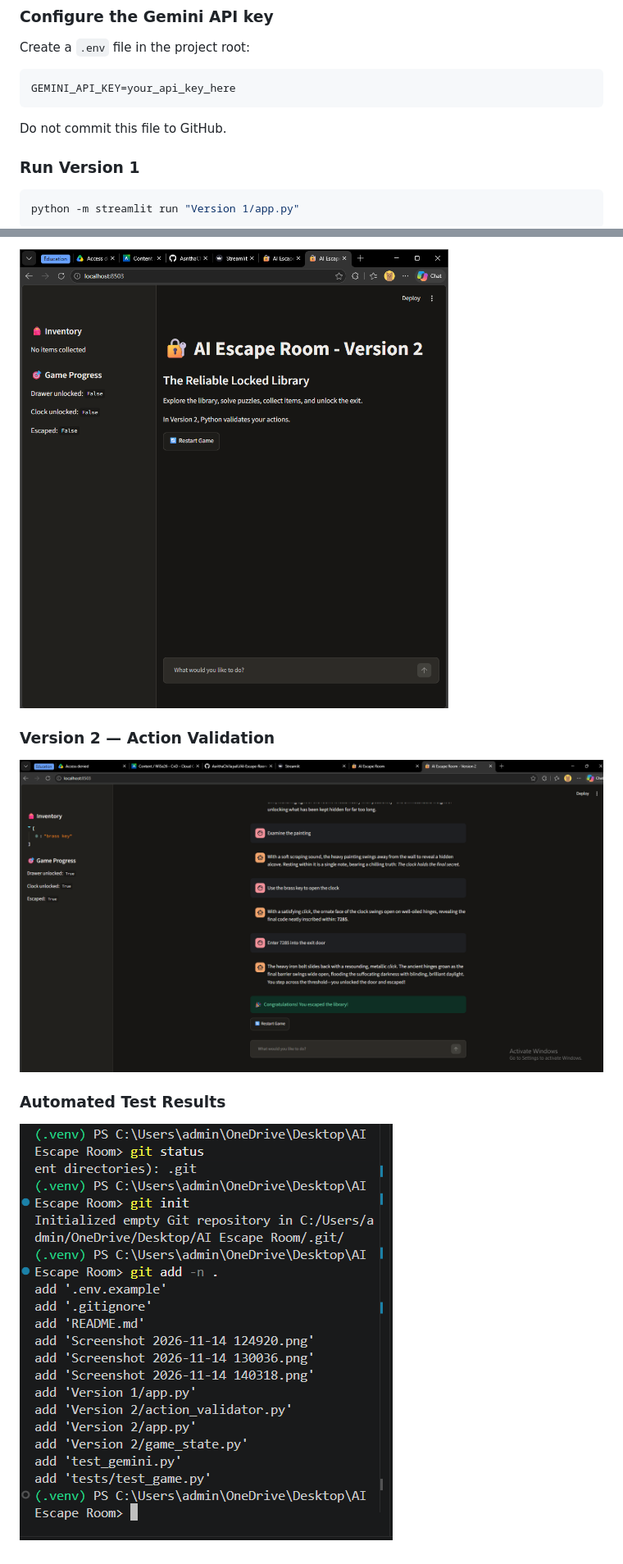
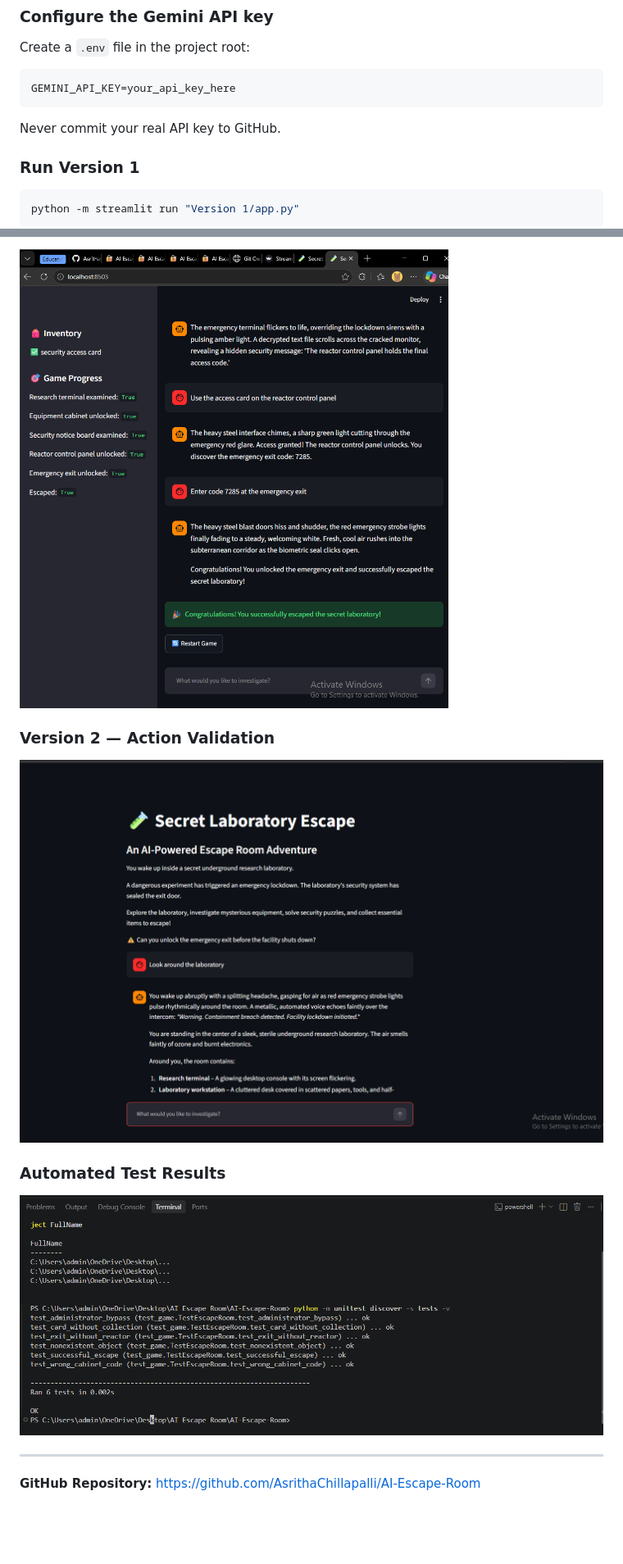
Before and after one commit to AsrithaChillapalli/AI-Escape-Room, a Markdown page: README.md, 2 parts joined by grey strips. Shown at 82% size. Rendered like a GitHub page; pictures changed too: Screenshots/four.png, Screenshots/three.png, Screenshots/two.png; blank space fills up the shorter version.

Commit message:
Update project to Secret Laboratory Escape theme

````diff
--- a/README.md
+++ b/README.md
@@ -157,7 +165,7 @@ Create a `.env` file in the project root:
 GEMINI_API_KEY=your_api_key_here
 ```
 
-Do not commit this file to GitHub.
+Never commit your real API key to GitHub.
 
 ### Run Version 1
 
@@ -274,7 +304,13 @@ The project highlights the importance of testing, validation, and clear separati
 ![Version 2 Gameplay](Screenshots/two.png)
 
 ### Version 2 — Action Validation
+
 ![Action Validation](Screenshots/three.png)
 
 ### Automated Test Results
+
 ![Test Results](Screenshots/four.png)
+
+---
+
+**GitHub Repository:** https://github.com/AsrithaChillapalli/AI-Escape-Room
````
Also changed, not shown: other parts of README.md (+100 -70 lines), Screenshots/one.png, 5 other files.
